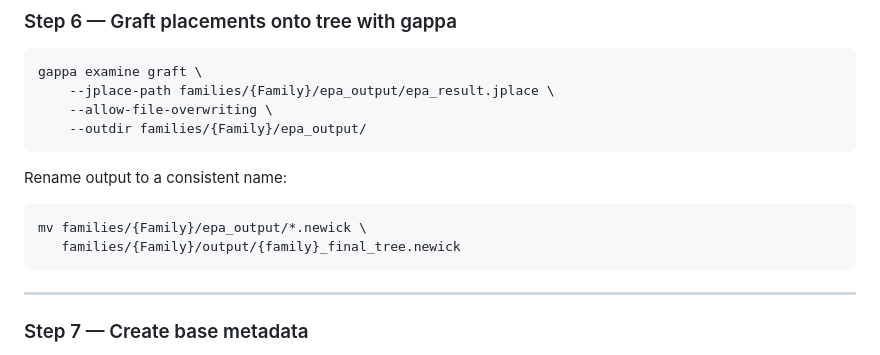
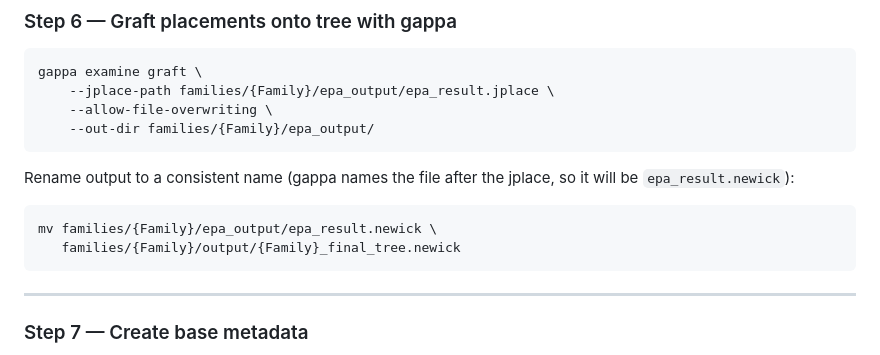
Before and after one commit to LyndallP/bioscan-phylogenetics, a Markdown page: docs/pipeline.md, the part around the change. GitHub-like rendering.

Commit message:
Fix gappa command in pipeline docs: --out-dir not --outdir
gappa uses --out-dir (hyphenated). Also fix the mv command: use the known
output filename epa_result.newick instead of a glob, and use $FAM (the
variable the user already has set) rather than ${fam} (lowercase variant
that is never defined).

https://claude.ai/code/session_01TP5CDCWkDnSoWTP8SYgrC9

````diff
--- a/docs/pipeline.md
+++ b/docs/pipeline.md
@@ -175,13 +175,14 @@ Outputs: `epa_result.jplace`, `epa_info.log`
 gappa examine graft \
     --jplace-path families/{Family}/epa_output/epa_result.jplace \
     --allow-file-overwriting \
-    --outdir families/{Family}/epa_output/
+    --out-dir families/{Family}/epa_output/
 ```
 
-Rename output to a consistent name:
+Rename output to a consistent name (gappa names the file after the jplace, so
+it will be `epa_result.newick`):
 ```bash
-mv families/{Family}/epa_output/*.newick \
-   families/{Family}/output/{family}_final_tree.newick
+mv families/{Family}/epa_output/epa_result.newick \
+   families/{Family}/output/{Family}_final_tree.newick
 ```
 
 ---
````
